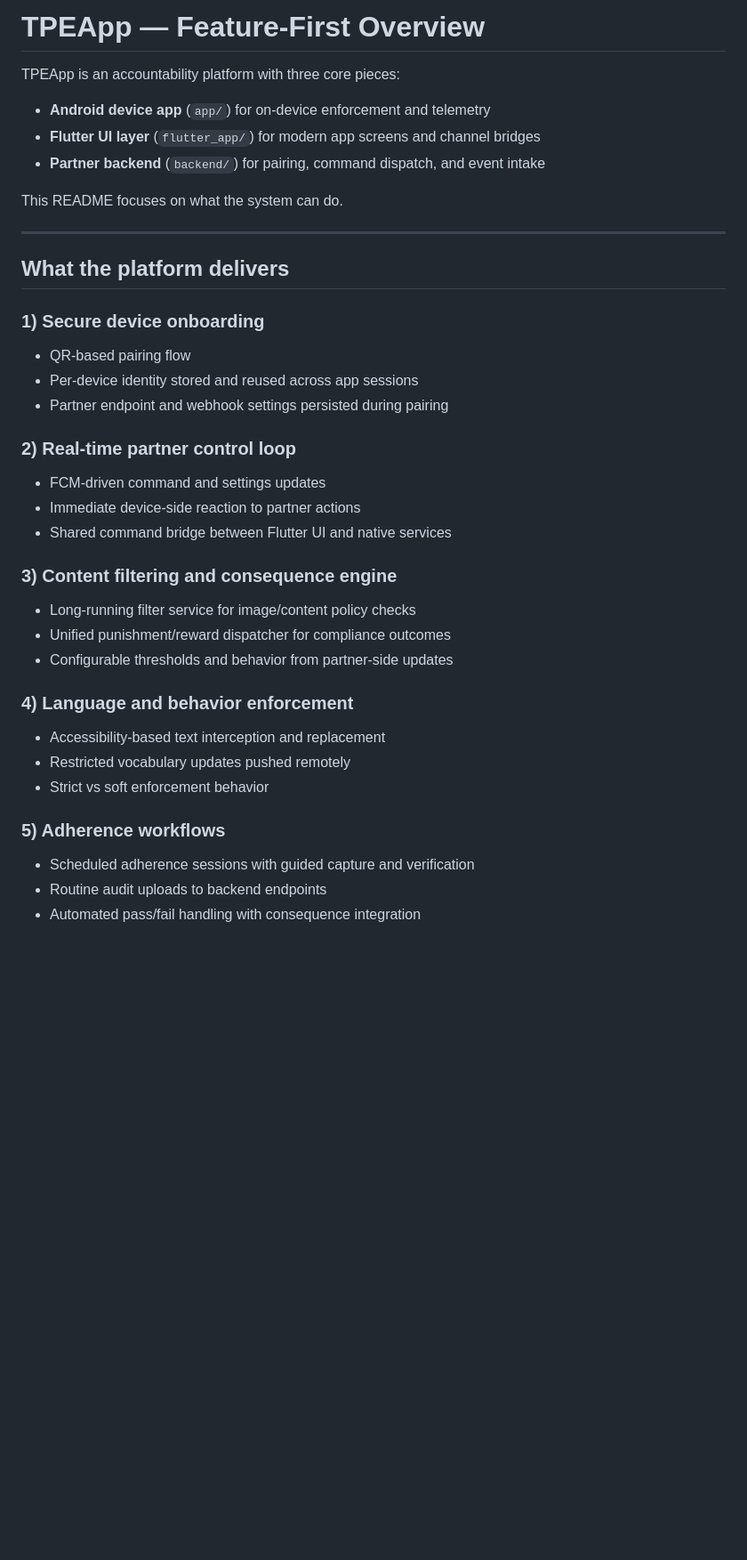
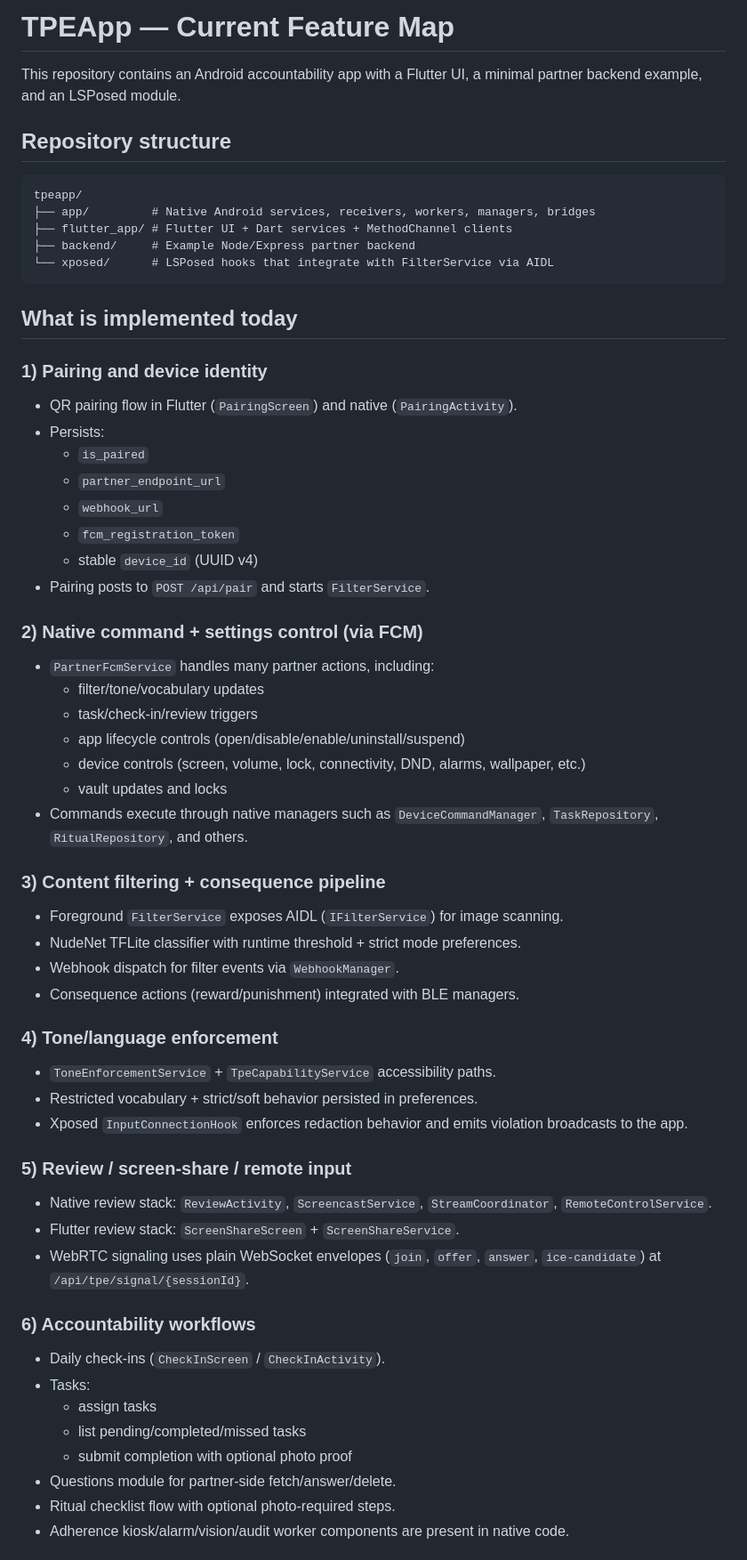
Before and after one commit to lonelydwarffiles/tpeapp, a Markdown page: README.md, the part around one of its changes. Shown at 89% size. GitHub-like rendering; blank space fills up the shorter version.

````diff
--- a/README.md
+++ b/README.md
@@ -1,39 +1,61 @@
-# TPEApp — Feature-First Overview
+# TPEApp — Current Feature Map
 
-TPEApp is an accountability platform with three core pieces:
+This repository contains an Android accountability app with a Flutter UI, a minimal partner backend example, and an LSPosed module.
 
-- **Android device app** (`app/`) for on-device enforcement and telemetry
-- **Flutter UI layer** (`flutter_app/`) for modern app screens and channel bridges
-- **Partner backend** (`backend/`) for pairing, command dispatch, and event intake
+## Repository structure
 
-This README focuses on what the system can do.
+```text
+tpeapp/
+├── app/         # Native Android services, receivers, workers, managers, bridges
+├── flutter_app/ # Flutter UI + Dart services + MethodChannel clients
+├── backend/     # Example Node/Express partner backend
+└── xposed/      # LSPosed hooks that integrate with FilterService via AIDL
+```
 
----
+## What is implemented today
 
-## What the platform delivers
+### 1) Pairing and device identity
+- QR pairing flow in Flutter (`PairingScreen`) and native (`PairingActivity`).
+- Persists:
+  - `is_paired`
+  - `partner_endpoint_url`
+  - `webhook_url`
+  - `fcm_registration_token`
+  - stable `device_id` (UUID v4)
+- Pairing posts to `POST /api/pair` and starts `FilterService`.
 
-### 1) Secure device onboarding
-- QR-based pairing flow
-- Per-device identity stored and reused across app sessions
-- Partner endpoint and webhook settings persisted during pairing
+### 2) Native command + settings control (via FCM)
+- `PartnerFcmService` handles many partner actions, including:
+  - filter/tone/vocabulary updates
+  - task/check-in/review triggers
+  - app lifecycle controls (open/disable/enable/uninstall/suspend)
+  - device controls (screen, volume, lock, connectivity, DND, alarms, wallpaper, etc.)
+  - vault updates and locks
+- Commands execute through native managers such as `DeviceCommandManager`, `TaskRepository`, `RitualRepository`, and others.
 
-### 2) Real-time partner control loop
-- FCM-driven command and settings updates
-- Immediate device-side reaction to partner actions
-- Shared command bridge between Flutter UI and native services
+### 3) Content filtering + consequence pipeline
+- Foreground `FilterService` exposes AIDL (`IFilterService`) for image scanning.
+- NudeNet TFLite classifier with runtime threshold + strict mode preferences.
+- Webhook dispatch for filter events via `WebhookManager`.
+- Consequence actions (reward/punishment) integrated with BLE managers.
 
-### 3) Content filtering and consequence engine
-- Long-running filter service for image/content policy checks
-- Unified punishment/reward dispatcher for compliance outcomes
-- Configurable thresholds and behavior from partner-side updates
+### 4) Tone/language enforcement
+- `ToneEnforcementService` + `TpeCapabilityService` accessibility paths.
+- Restricted vocabulary + strict/soft behavior persisted in preferences.
+- Xposed `InputConnectionHook` enforces redaction behavior and emits violation broadcasts to the app.
 
-### 4) Language and behavior enforcement
-- Accessibility-based text interception and replacement
-- Restricted vocabulary updates pushed remotely
-- Strict vs soft enforcement behavior
+### 5) Review / screen-share / remote input
+- Native review stack: `ReviewActivity`, `ScreencastService`, `StreamCoordinator`, `RemoteControlService`.
+- Flutter review stack: `ScreenShareScreen` + `ScreenShareService`.
+- WebRTC signaling uses plain WebSocket envelopes (`join`, `offer`, `answer`, `ice-candidate`) at `/api/tpe/signal/{sessionId}`.
 
-### 5) Adherence workflows
-- Scheduled adherence sessions with guided capture and verification
-- Routine audit uploads to backend endpoints
-- Automated pass/fail handling with consequence integration
+### 6) Accountability workflows
+- Daily check-ins (`CheckInScreen` / `CheckInActivity`).
+- Tasks:
+  - assign tasks
+  - list pending/completed/missed tasks
+  - submit completion with optional photo proof
+- Questions module for partner-side fetch/answer/delete.
+- Ritual checklist flow with optional photo-required steps.
+- Adherence kiosk/alarm/vision/audit worker components are present in native code.
 
````
Also changed, not shown: other parts of README.md (+44 -57 lines).
